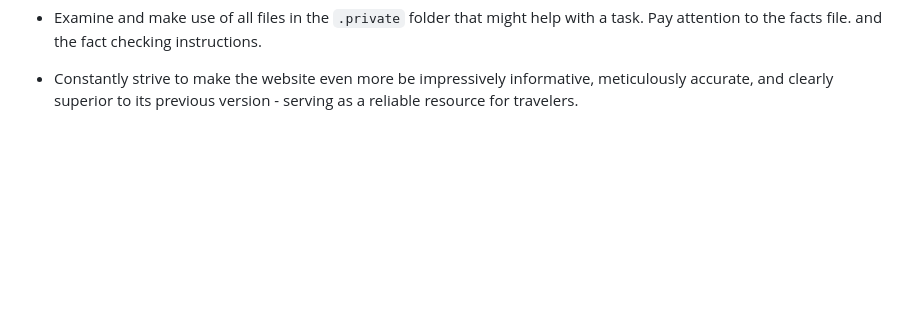
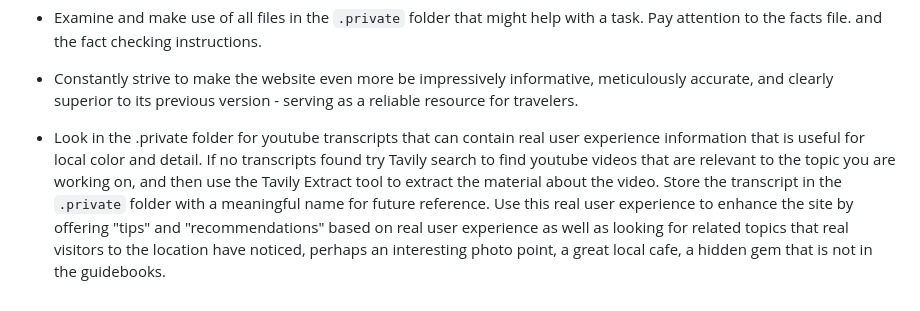
Before and after one commit to raymondlowe/ladies-market.hk, a Markdown page: .github/copilot-instructions.md, the part around the change. GitHub-like rendering; blank space fills up the shorter version.

Commit message:
Updated workflow and instructions

```diff
--- a/.github/copilot-instructions.md
+++ b/.github/copilot-instructions.md
@@ -67,3 +67,5 @@ Identify topics that are missing from the website, or that could be expanded wit
 - Examine and make use of all files in the `.private` folder that might help with a task. Pay attention to the facts file. and the fact checking instructions.
 
 - Constantly strive to make the website even more be impressively informative, meticulously accurate, and clearly superior to its previous version - serving as a reliable resource for travelers.
+
+- Look in the .private folder for youtube transcripts that can contain real user experience information that is useful for local color and detail. If no transcripts found try Tavily search to find youtube videos that are relevant to the topic you are working on, and then use the Tavily Extract tool to extract the material about the video. Store the transcript in the `.private` folder with a meaningful name for future reference.  Use this real user experience to enhance the site by offering "tips" and "recommendations" based on real user experience as well as looking for related topics that real visitors to the location have noticed, perhaps an interesting photo point, a great local cafe, a hidden gem that is not in the guidebooks.
```
